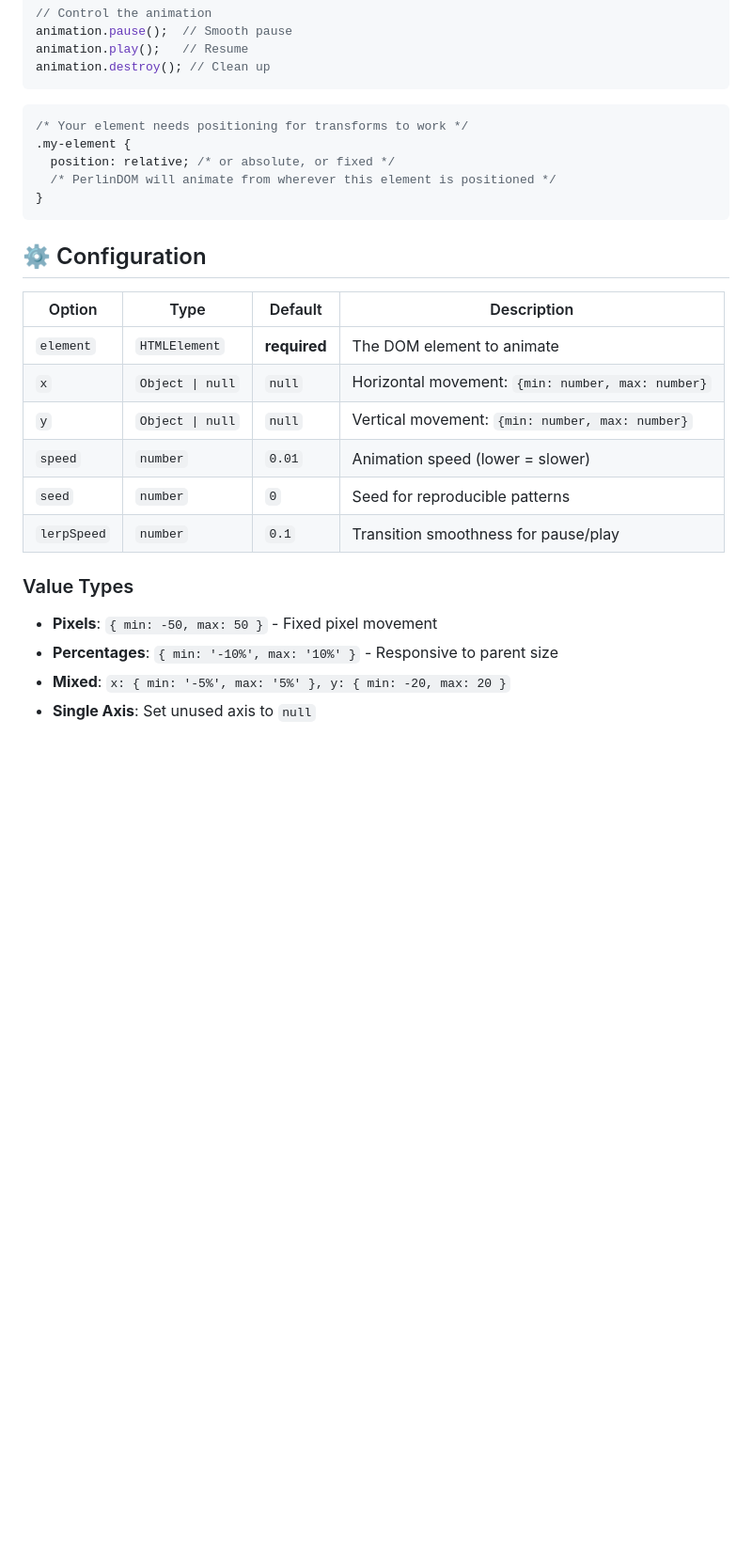
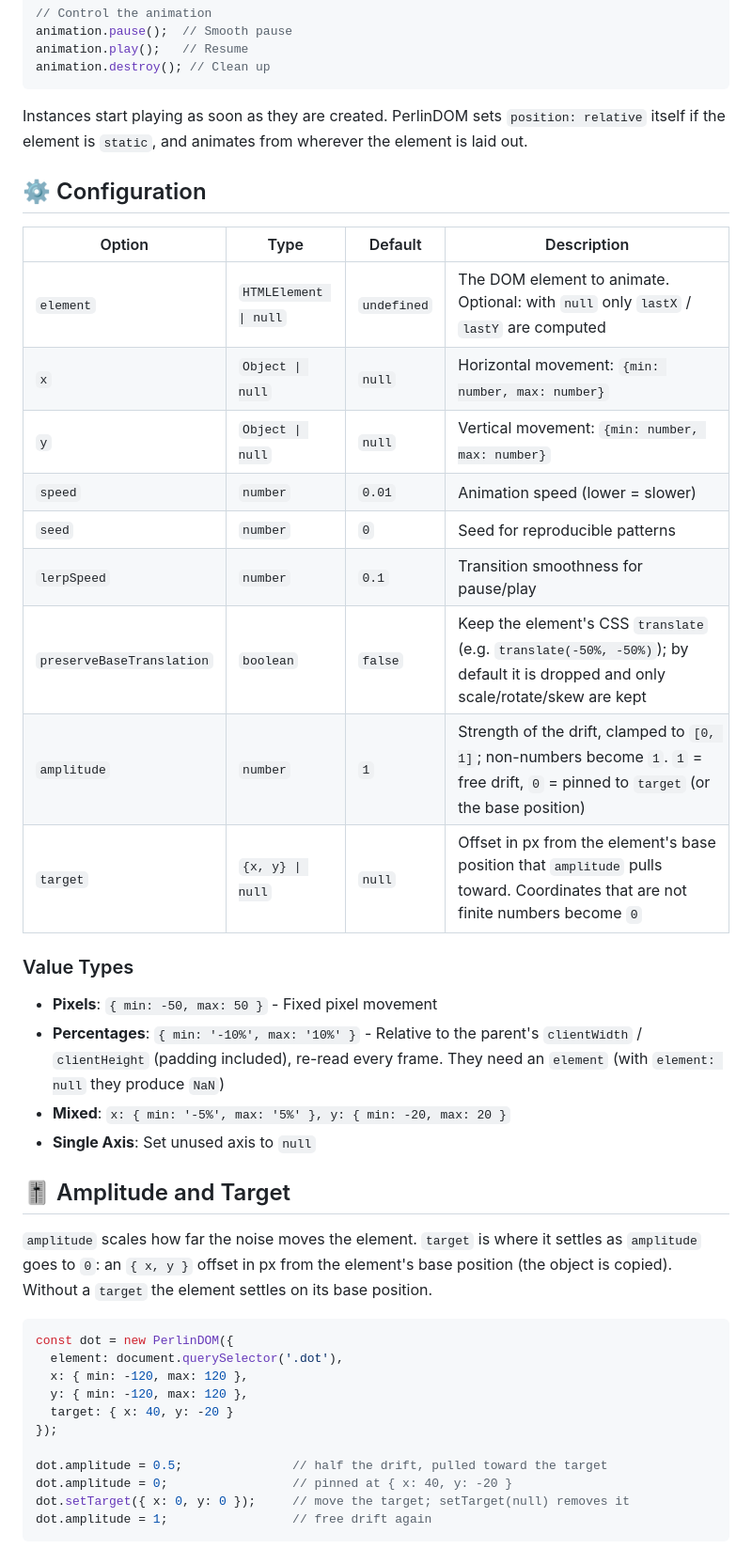
Before and after one commit to andresclua/PerlinDOM, a Markdown page: readme.md, the part around one of its changes. Shown at 94% size. Drawn GitHub-style; blank space fills up the shorter version.

````diff
--- a/readme.md
+++ b/readme.md
@@ -65,28 +69,44 @@ animation.play();   // Resume
 animation.destroy(); // Clean up
 ```
 
-```css
-/* Your element needs positioning for transforms to work */
-.my-element {
-  position: relative; /* or absolute, or fixed */
-  /* PerlinDOM will animate from wherever this element is positioned */
-}
-```
+Instances start playing as soon as they are created. PerlinDOM sets `position: relative` itself if the element is `static`, and animates from wherever the element is laid out.
 
 ## ⚙️ Configuration
 
 | Option | Type | Default | Description |
 |--------|------|---------|-------------|
-| `element` | `HTMLElement` | **required** | The DOM element to animate |
+| `element` | `HTMLElement \| null` | `undefined` | The DOM element to animate. Optional: with `null` only `lastX` / `lastY` are computed |
 | `x` | `Object \| null` | `null` | Horizontal movement: `{min: number, max: number}` |
 | `y` | `Object \| null` | `null` | Vertical movement: `{min: number, max: number}` |
 | `speed` | `number` | `0.01` | Animation speed (lower = slower) |
 | `seed` | `number` | `0` | Seed for reproducible patterns |
 | `lerpSpeed` | `number` | `0.1` | Transition smoothness for pause/play |
+| `preserveBaseTranslation` | `boolean` | `false` | Keep the element's CSS `translate` (e.g. `translate(-50%, -50%)`); by default it is dropped and only scale/rotate/skew are kept |
+| `amplitude` | `number` | `1` | Strength of the drift, clamped to `[0, 1]`; non-numbers become `1`. `1` = free drift, `0` = pinned to `target` (or the base position) |
+| `target` | `{x, y} \| null` | `null` | Offset in px from the element's base position that `amplitude` pulls toward. Coordinates that are not finite numbers become `0` |
 
 ### Value Types
 
 - **Pixels**: `{ min: -50, max: 50 }` - Fixed pixel movement
-- **Percentages**: `{ min: '-10%', max: '10%' }` - Responsive to parent size
+- **Percentages**: `{ min: '-10%', max: '10%' }` - Relative to the parent's `clientWidth` / `clientHeight` (padding included), re-read every frame. They need an `element` (with `element: null` they produce `NaN`)
 - **Mixed**: `x: { min: '-5%', max: '5%' }, y: { min: -20, max: 20 }`
 - **Single Axis**: Set unused axis to `null`
+
+## 🎚️ Amplitude and Target
+
+`amplitude` scales how far the noise moves the element. `target` is where it settles as `amplitude` goes to `0`: an `{ x, y }` offset in px from the element's base position (the object is copied). Without a `target` the element settles on its base position.
+
+```javascript
+const dot = new PerlinDOM({
+  element: document.querySelector('.dot'),
+  x: { min: -120, max: 120 },
+  y: { min: -120, max: 120 },
+  target: { x: 40, y: -20 }
+});
+
+dot.amplitude = 0.5;               // half the drift, pulled toward the target
+dot.amplitude = 0;                 // pinned at { x: 40, y: -20 }
+dot.setTarget({ x: 0, y: 0 });     // move the target; setTarget(null) removes it
+dot.amplitude = 1;                 // free drift again
+```
+
````
Also changed, not shown: other parts of readme.md (+81 -41 lines), CHANGELOG.md (+2 -2 lines).
